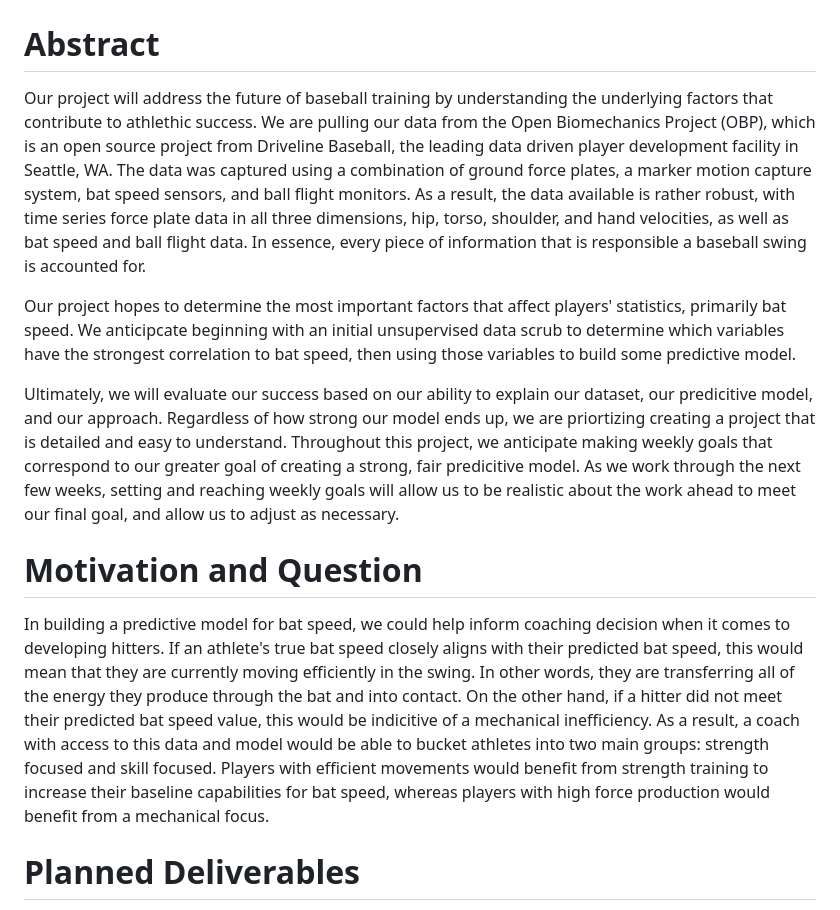
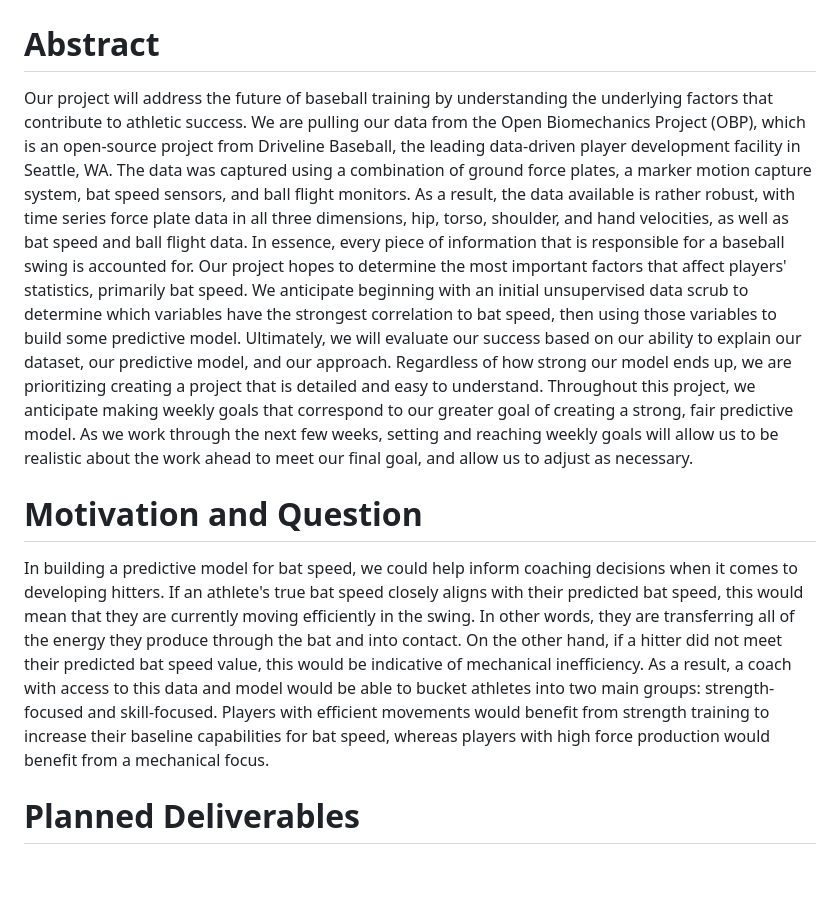
Before and after one commit to CeceZiegler1/ML_Final_Proj, a Markdown page: README.md, the part around the change. GitHub-like rendering; blank space fills up the shorter version.

```diff
--- a/README.md
+++ b/README.md
@@ -6,16 +6,13 @@ April 7th, 2023
 # Utilizing Biomechanical and Force Plate Data to Predict Bat Speed for Baseball Hitters
 
 # Abstract
-
-Our project will address the future of baseball training by understanding the underlying factors that contribute to athlethic success. We are pulling our data from the Open Biomechanics Project (OBP), which is an open source project from Driveline Baseball, the leading data driven player development facility in Seattle, WA. The data was captured using a combination of ground force plates, a marker motion capture system, bat speed sensors, and ball flight monitors. As a result, the data available is rather robust, with time series force plate data in all three dimensions, hip, torso, shoulder, and hand velocities, as well as bat speed and ball flight data. In essence, every piece of information that is responsible a baseball swing is accounted for.
-
-Our project hopes to determine the most important factors that affect players' statistics, primarily bat speed. We anticipcate beginning with an initial unsupervised data scrub to determine which variables have the strongest correlation to bat speed, then using those variables to build some predictive model.
-
-Ultimately, we will evaluate our success based on our ability to explain our dataset, our predicitive model, and our approach. Regardless of how strong our model ends up, we are priortizing creating a project that is detailed and easy to understand. Throughout this project, we anticipate making weekly goals that correspond to our greater goal of creating a strong, fair predicitive model. As we work through the next few weeks, setting and reaching weekly goals will allow us to be realistic about the work ahead to meet our final goal, and allow us to adjust as necessary.
+Our project will address the future of baseball training by understanding the underlying factors that contribute to athletic success. We are pulling our data from the Open Biomechanics Project (OBP), which is an open-source project from Driveline Baseball, the leading data-driven player development facility in Seattle, WA. The data was captured using a combination of ground force plates, a marker motion capture system, bat speed sensors, and ball flight monitors. As a result, the data available is rather robust, with time series force plate data in all three dimensions, hip, torso, shoulder, and hand velocities, as well as bat speed and ball flight data. In essence, every piece of information that is responsible for a baseball swing is accounted for.
+Our project hopes to determine the most important factors that affect players' statistics, primarily bat speed. We anticipate beginning with an initial unsupervised data scrub to determine which variables have the strongest correlation to bat speed, then using those variables to build some predictive model.
+Ultimately, we will evaluate our success based on our ability to explain our dataset, our predictive model, and our approach. Regardless of how strong our model ends up, we are prioritizing creating a project that is detailed and easy to understand. Throughout this project, we anticipate making weekly goals that correspond to our greater goal of creating a strong, fair predictive model. As we work through the next few weeks, setting and reaching weekly goals will allow us to be realistic about the work ahead to meet our final goal, and allow us to adjust as necessary.
 
 # Motivation and Question
 
-In building a predictive model for bat speed, we could help inform coaching decision when it comes to developing hitters. If an athlete's true bat speed closely aligns with their predicted bat speed, this would mean that they are currently moving efficiently in the swing. In other words, they are transferring all of the energy they produce through the bat and into contact. On the other hand, if a hitter did not meet their predicted bat speed value, this would be indicitive of a mechanical inefficiency. As a result, a coach with access to this data and model would be able to bucket athletes into two main groups: strength focused and skill focused. Players with efficient movements would benefit from strength training to increase their baseline capabilities for bat speed, whereas players with high force production would benefit from a mechanical focus.
+In building a predictive model for bat speed, we could help inform coaching decisions when it comes to developing hitters. If an athlete's true bat speed closely aligns with their predicted bat speed, this would mean that they are currently moving efficiently in the swing. In other words, they are transferring all of the energy they produce through the bat and into contact. On the other hand, if a hitter did not meet their predicted bat speed value, this would be indicative of mechanical inefficiency. As a result, a coach with access to this data and model would be able to bucket athletes into two main groups: strength-focused and skill-focused. Players with efficient movements would benefit from strength training to increase their baseline capabilities for bat speed, whereas players with high force production would benefit from a mechanical focus.
 
 # Planned Deliverables
 
```
